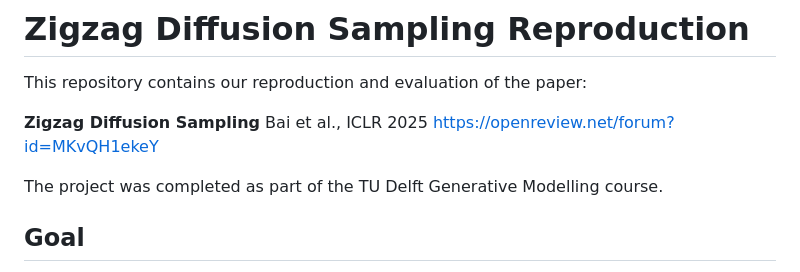
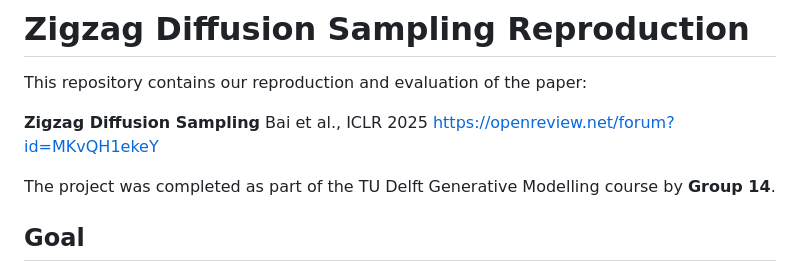
Before and after one commit to viftode4/generative-modelling, a Markdown page: README.md, the part around the change. Rendered like a GitHub page.

Commit message:
Add group number

```diff
--- a/README.md
+++ b/README.md
@@ -6,7 +6,7 @@ This repository contains our reproduction and evaluation of the paper:
 Bai et al., ICLR 2025
 https://openreview.net/forum?id=MKvQH1ekeY
 
-The project was completed as part of the TU Delft Generative Modelling course.
+The project was completed as part of the TU Delft Generative Modelling course by **Group 14**.
 
 ## Goal
 
```
